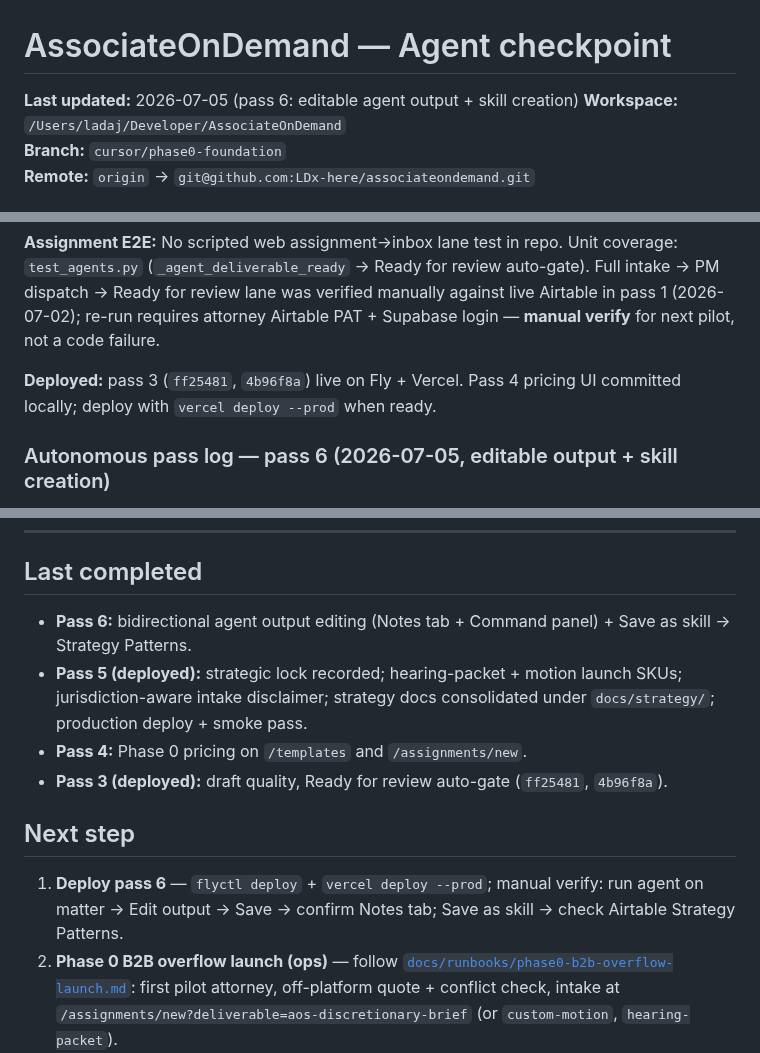
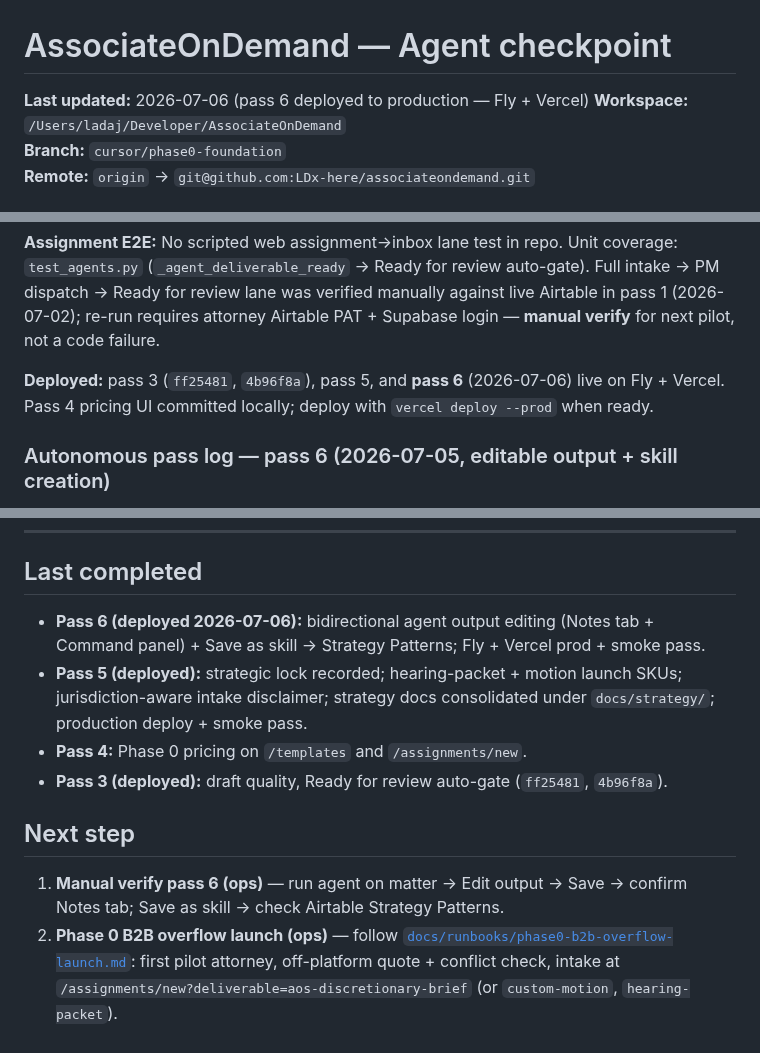
Before and after one commit to LDx-here/associateondemand, a Markdown page: CHECKPOINT.md, 3 parts joined by grey strips. Rendered like a GitHub page.

Commit message:
checkpoint: pass 6 deployed to Fly + Vercel production
Co-authored-by: Cursor <cursoragent@cursor.com>

```diff
--- a/CHECKPOINT.md
+++ b/CHECKPOINT.md
@@ -1,6 +1,6 @@
 # AssociateOnDemand — Agent checkpoint
 
-**Last updated:** 2026-07-05 (pass 6: editable agent output + skill creation)
+**Last updated:** 2026-07-06 (pass 6 deployed to production — Fly + Vercel)
 **Workspace:** `/Users/ladaj/Developer/AssociateOnDemand`
 **Branch:** `cursor/phase0-foundation`
 **Remote:** `origin` → `git@github.com:LDx-here/associateondemand.git`
@@ -201,8 +201,7 @@ PM dispatch → Ready for review lane was verified manually against live Airtabl
 (2026-07-02); re-run requires attorney Airtable PAT + Supabase login — **manual verify**
 for next pilot, not a code failure.
 
-**Deployed:** pass 3 (`ff25481`, `4b96f8a`) live on Fly + Vercel. Pass 4 pricing UI
-committed locally; deploy with `vercel deploy --prod` when ready.
+**Deployed:** pass 3 (`ff25481`, `4b96f8a`), pass 5, and **pass 6** (2026-07-06) live on Fly + Vercel. Pass 4 pricing UI committed locally; deploy with `vercel deploy --prod` when ready.
 
 ### Autonomous pass log — pass 6 (2026-07-05, editable output + skill creation)
 
@@ -304,14 +305,14 @@ Full index: [`docs/strategy/README.md`](docs/strategy/README.md) · [`STRATEGY.m
 
 ## Last completed
 
-- **Pass 6:** bidirectional agent output editing (Notes tab + Command panel) + Save as skill → Strategy Patterns.
+- **Pass 6 (deployed 2026-07-06):** bidirectional agent output editing (Notes tab + Command panel) + Save as skill → Strategy Patterns; Fly + Vercel prod + smoke pass.
 - **Pass 5 (deployed):** strategic lock recorded; hearing-packet + motion launch SKUs; jurisdiction-aware intake disclaimer; strategy docs consolidated under `docs/strategy/`; production deploy + smoke pass.
 - **Pass 4:** Phase 0 pricing on `/templates` and `/assignments/new`.
 - **Pass 3 (deployed):** draft quality, Ready for review auto-gate (`ff25481`, `4b96f8a`).
 
 ## Next step
 
-1. **Deploy pass 6** — `flyctl deploy` + `vercel deploy --prod`; manual verify: run agent on matter → Edit output → Save → confirm Notes tab; Save as skill → check Airtable Strategy Patterns.
+1. **Manual verify pass 6 (ops)** — run agent on matter → Edit output → Save → confirm Notes tab; Save as skill → check Airtable Strategy Patterns.
 2. **Phase 0 B2B overflow launch (ops)** — follow [`docs/runbooks/phase0-b2b-overflow-launch.md`](docs/runbooks/phase0-b2b-overflow-launch.md): first pilot attorney, off-platform quote + conflict check, intake at `/assignments/new?deliverable=aos-discretionary-brief` (or `custom-motion`, `hearing-packet`).
 3. **Manual assignment E2E** — attorney login + Airtable PAT: submit assignment → PM dispatch → Ready for review lane (no scripted web E2E in repo).
 
```
Also changed, not shown: other parts of CHECKPOINT.md (+2 -0 lines), activity_log.md (+2 -0 lines).
